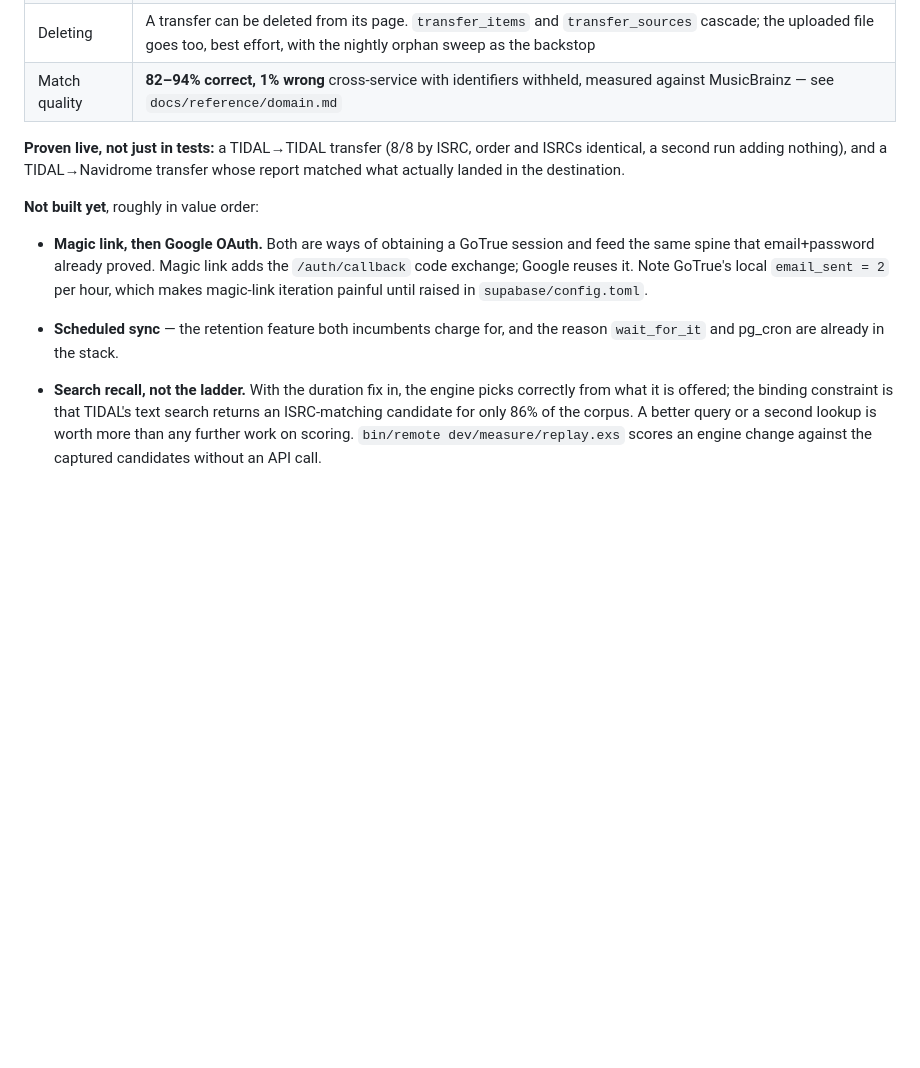
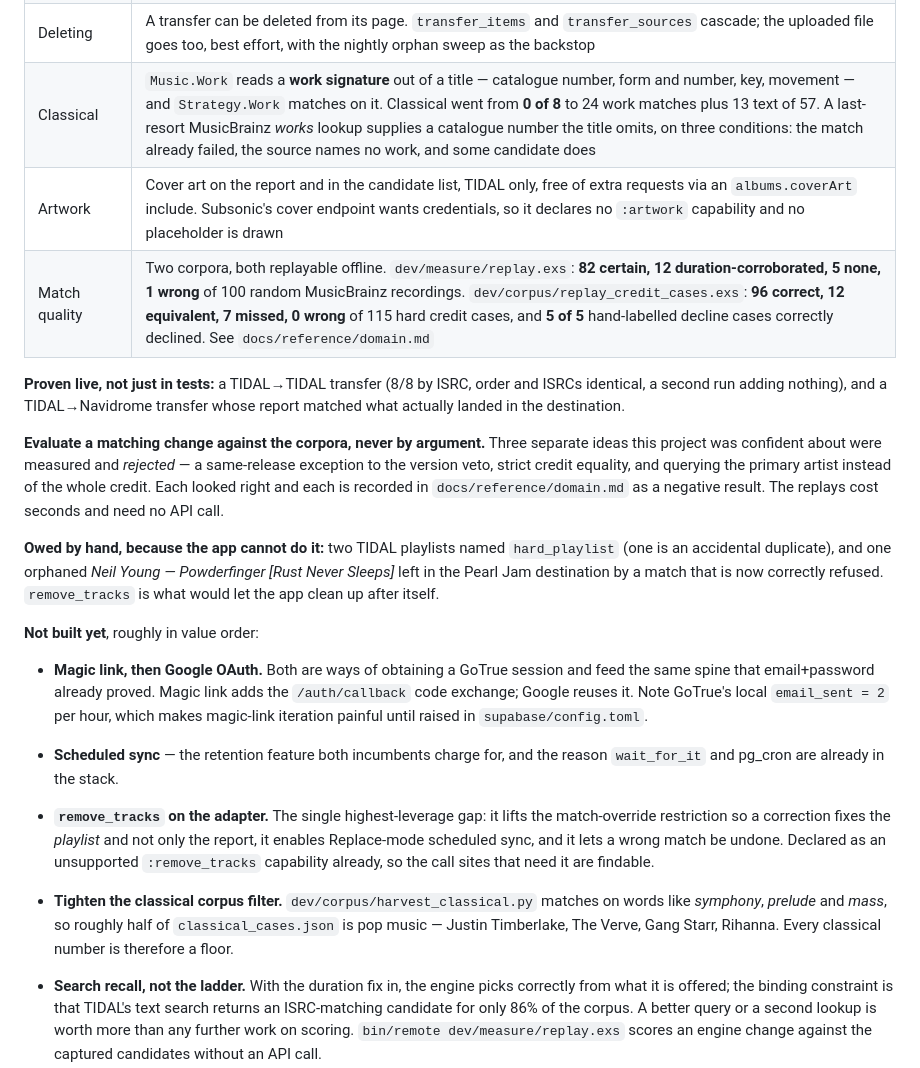
Before and after one commit to jvoegele/one_playlist, a Markdown page: CLAUDE.md, the part around one of its changes. Drawn GitHub-style; blank space fills up the shorter version.

Commit message:
Bring the project status up to date
CLAUDE.md's "where the project is" was written before classical support,
cover art, capabilities, match override, the MusicBrainz fallbacks and
the corpora existed. A fresh session reads that section first, so a
stale one is worse than none.

Adds the two rows that were missing, replaces the single 82-94% figure
with the two corpora and their current numbers, and records the standing
instruction that a matching change is evaluated by replay rather than by
argument -- with the three ideas that were measured and rejected named,
so they are not re-proposed.

Also records what the app cannot clean up after itself: two TIDAL
playlists named hard_playlist, one an accidental duplicate of mine, and
an orphaned Neil Young - Powderfinger left by a match that is now
correctly refused. remove_tracks is promoted to the top of the backlog,
because it is what turns a correction into a fix to the playlist rather
than only to the report.

```diff
--- a/CLAUDE.md
+++ b/CLAUDE.md
@@ -446,11 +446,24 @@ A fresh session should read this before proposing what to build.
 | Capabilities | `Providers.Adapter.capabilities/0` declares only what *varies* between services — `:artwork` (TIDAL yes, Subsonic no, because its cover endpoint wants credentials on the request) and `:remove_tracks` (nobody, which is why a correction is offered only on rows where nothing was added). `Providers.supports?/2` is the question |
 | Limits | A source playlist over `max_tracks` (10,000 by default) is refused with `PlaylistTooLarge`, before a track is read past the limit. The worker cancels rather than retries any error whose `retryable?/1` says not to |
 | Deleting | A transfer can be deleted from its page. `transfer_items` and `transfer_sources` cascade; the uploaded file goes too, best effort, with the nightly orphan sweep as the backstop |
-| Match quality | **82–94% correct, 1% wrong** cross-service with identifiers withheld, measured against MusicBrainz — see `docs/reference/domain.md` |
+| Classical | `Music.Work` reads a **work signature** out of a title — catalogue number, form and number, key, movement — and `Strategy.Work` matches on it. Classical went from **0 of 8** to 24 work matches plus 13 text of 57. A last-resort MusicBrainz *works* lookup supplies a catalogue number the title omits, on three conditions: the match already failed, the source names no work, and some candidate does |
+| Artwork | Cover art on the report and in the candidate list, TIDAL only, free of extra requests via an `albums.coverArt` include. Subsonic's cover endpoint wants credentials, so it declares no `:artwork` capability and no placeholder is drawn |
+| Match quality | Two corpora, both replayable offline. `dev/measure/replay.exs`: **82 certain, 12 duration-corroborated, 5 none, 1 wrong** of 100 random MusicBrainz recordings. `dev/corpus/replay_credit_cases.exs`: **96 correct, 12 equivalent, 7 missed, 0 wrong** of 115 hard credit cases, and **5 of 5** hand-labelled decline cases correctly declined. See `docs/reference/domain.md` |
 
 **Proven live, not just in tests:** a TIDAL→TIDAL transfer (8/8 by ISRC, order and
 ISRCs identical, a second run adding nothing), and a TIDAL→Navidrome transfer whose
 report matched what actually landed in the destination.
+
+**Evaluate a matching change against the corpora, never by argument.** Three separate ideas this
+project was confident about were measured and *rejected* — a same-release exception to the version
+veto, strict credit equality, and querying the primary artist instead of the whole credit. Each
+looked right and each is recorded in `docs/reference/domain.md` as a negative result. The replays
+cost seconds and need no API call.
+
+**Owed by hand, because the app cannot do it:** two TIDAL playlists named `hard_playlist` (one is
+an accidental duplicate), and one orphaned *Neil Young — Powderfinger [Rust Never Sleeps]* left in
+the Pearl Jam destination by a match that is now correctly refused. `remove_tracks` is what would
+let the app clean up after itself.
 
 **Not built yet**, roughly in value order:
 
@@ -461,6 +474,15 @@ report matched what actually landed in the destination.
 
   * **Scheduled sync** — the retention feature both incumbents charge for, and the reason
     `wait_for_it` and pg_cron are already in the stack.
+  * **`remove_tracks` on the adapter.** The single highest-leverage gap: it lifts the
+    match-override restriction so a correction fixes the *playlist* and not only the report, it
+    enables Replace-mode scheduled sync, and it lets a wrong match be undone. Declared as an
+    unsupported `:remove_tracks` capability already, so the call sites that need it are findable.
+
+  * **Tighten the classical corpus filter.** `dev/corpus/harvest_classical.py` matches on words
+    like *symphony*, *prelude* and *mass*, so roughly half of `classical_cases.json` is pop music —
+    Justin Timberlake, The Verve, Gang Starr, Rihanna. Every classical number is therefore a floor.
+
   * **Search recall, not the ladder.** With the duration fix in, the engine picks correctly from
     what it is offered; the binding constraint is that TIDAL's text search returns an
     ISRC-matching candidate for only 86% of the corpus. A better query or a second lookup is
```
Also changed, not shown: other parts of CLAUDE.md (+1 -1 lines).
